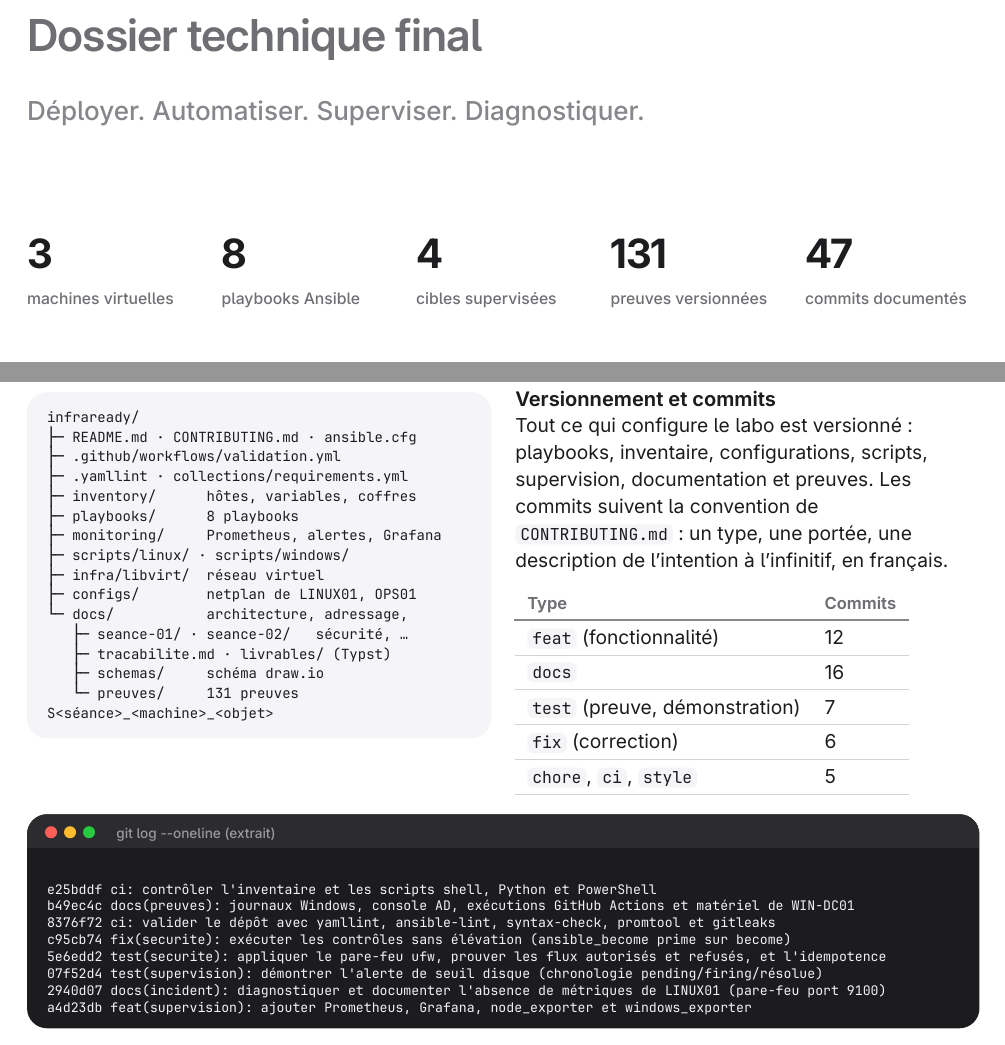
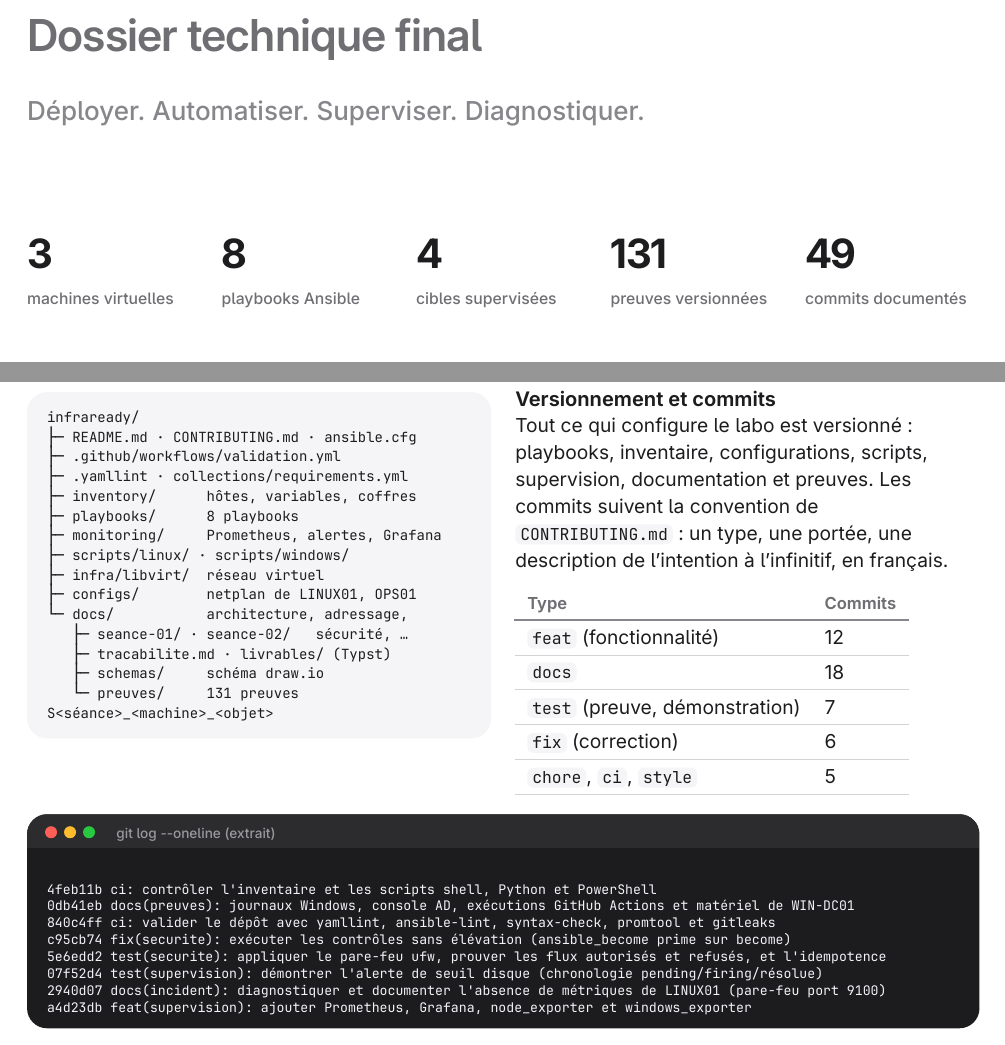
Before and after one commit to thom972/infraready, a Typst document (docs/livrables/dossier-technique.typ): two parts of pages 1 and 20 of 30, joined at a grey line, cut so that both start at the same text. The pictures show the PDF file docs/dossier-technique.pdf that the author committed with the source.

Commit message:
docs: mettre à jour les identifiants de commits après réécriture des messages

````diff
--- a/docs/livrables/dossier-technique.typ
+++ b/docs/livrables/dossier-technique.typ
@@ -63,7 +63,7 @@
     stat("8", "playbooks Ansible"),
     stat("4", "cibles supervisées"),
     stat("131", "preuves versionnées"),
-    stat("47", "commits documentés"),
+    stat("49", "commits documentés"),
   )
   #v(1.4cm)
   #card(inset: 14pt)[
@@ -808,7 +808,7 @@ infraready/
     #table(columns: (auto, auto),
       [Type], [Commits],
       [`feat` (fonctionnalité)], [12],
-      [`docs`], [16],
+      [`docs`], [18],
       [`test` (preuve, démonstration)], [7],
       [`fix` (correction)], [6],
       [`chore`, `ci`, `style`], [5],
@@ -817,9 +817,9 @@ infraready/
 )
 #term(title: "git log --oneline (extrait)", size: 6.6pt)[
   ```
-e25bddf ci: contrôler l'inventaire et les scripts shell, Python et PowerShell
-b49ec4c docs(preuves): journaux Windows, console AD, exécutions GitHub Actions et matériel de WIN-DC01
-8376f72 ci: valider le dépôt avec yamllint, ansible-lint, syntax-check, promtool et gitleaks
+4feb11b ci: contrôler l'inventaire et les scripts shell, Python et PowerShell
+0db41eb docs(preuves): journaux Windows, console AD, exécutions GitHub Actions et matériel de WIN-DC01
+840c4ff ci: valider le dépôt avec yamllint, ansible-lint, syntax-check, promtool et gitleaks
 c95cb74 fix(securite): exécuter les contrôles sans élévation (ansible_become prime sur become)
 5e6edd2 test(securite): appliquer le pare-feu ufw, prouver les flux autorisés et refusés, et l'idempotence
 07f52d4 test(supervision): démontrer l'alerte de seuil disque (chronologie pending/firing/résolue)
````
Also changed, not shown: docs/dossier-technique.pdf, docs/preuves/README.md.
